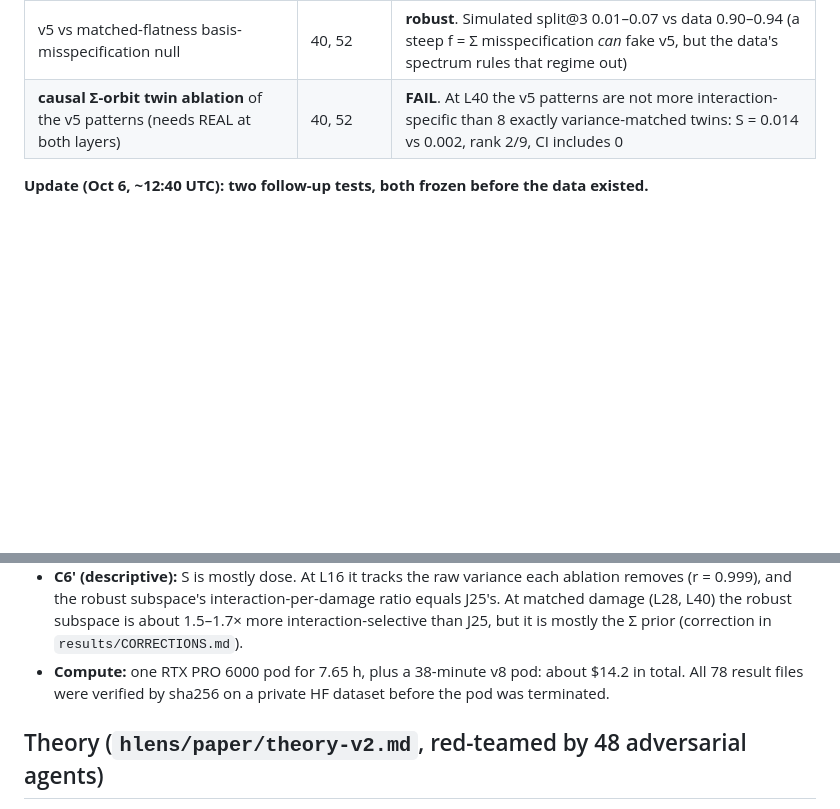
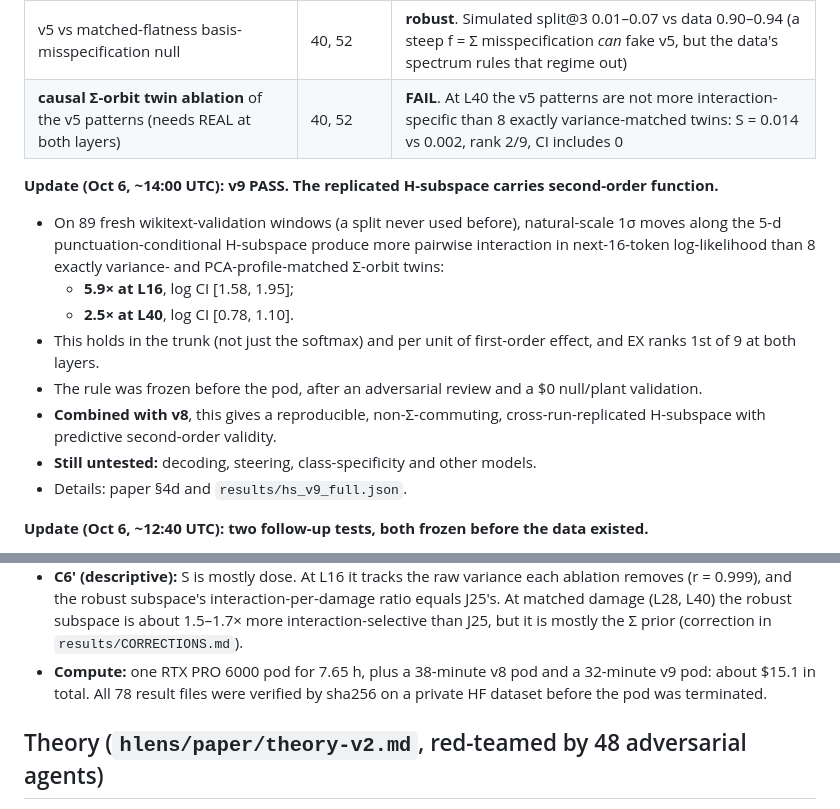
Before and after one commit to RaphaelKhalid/hspace, a Markdown page: README.md, 2 parts joined by grey strips. Drawn GitHub-style; blank space fills up the shorter version.

Commit message:
Paper §4d + README: v9 result, what the chain of preregistered tests establishes and what it does not

```diff
--- a/README.md
+++ b/README.md
@@ -44,6 +44,16 @@ I call that subspace **H-space**, after the Hessian.
 | v5 vs matched-flatness basis-misspecification null | 40, 52 | **robust**. Simulated split@3 0.01–0.07 vs data 0.90–0.94 (a steep f = Σ misspecification *can* fake v5, but the data's spectrum rules that regime out) |
 | **causal Σ-orbit twin ablation** of the v5 patterns (needs REAL at both layers) | 40, 52 | **FAIL**. At L40 the v5 patterns are not more interaction-specific than 8 exactly variance-matched twins: S = 0.014 vs 0.002, rank 2/9, CI includes 0 |
 
+**Update (Oct 6, ~14:00 UTC): v9 PASS. The replicated H-subspace carries second-order function.**
+- On 89 fresh wikitext-validation windows (a split never used before), natural-scale 1σ moves along the 5-d punctuation-conditional H-subspace produce more pairwise interaction in next-16-token log-likelihood than 8 exactly variance- and PCA-profile-matched Σ-orbit twins:
+  - **5.9× at L16**, log CI [1.58, 1.95];
+  - **2.5× at L40**, log CI [0.78, 1.10].
+- This holds in the trunk (not just the softmax) and per unit of first-order effect, and EX ranks 1st of 9 at both layers.
+- The rule was frozen before the pod, after an adversarial review and a $0 null/plant validation.
+- **Combined with v8**, this gives a reproducible, non-Σ-commuting, cross-run-replicated H-subspace with predictive second-order validity.
+- **Still untested:** decoding, steering, class-specificity and other models.
+- Details: paper §4d and `results/hs_v9_full.json`.
+
 **Update (Oct 6, ~12:40 UTC): two follow-up tests, both frozen before the data existed.**
 - **v8: punctuation-conditional H-structure REPLICATED on fresh 27B data.**
   - At L16 and L40 the curvature at punctuation positions has a low-dimensional, non-Σ-commuting subspace. Split-half is 0.82–0.87, against a flip null of 0.02.
@@ -59,7 +69,7 @@ I call that subspace **H-space**, after the Hessian.
 - So I have **not** found an H-space "as provably as J-space". What exists is a reproducible non-Σ-commuting curvature structure without demonstrated function.
 - Every step, including one retraction (`results/CORRECTIONS.md`), is hashed in `results/runlog_pod.md` before its data.
 - **C6′ (descriptive):** S is mostly dose. At L16 it tracks the raw variance each ablation removes (r = 0.999), and the robust subspace's interaction-per-damage ratio equals J25's. At matched damage (L28, L40) the robust subspace is about 1.5–1.7× more interaction-selective than J25, but it is mostly the Σ prior (correction in `results/CORRECTIONS.md`).
-- **Compute:** one RTX PRO 6000 pod for 7.65 h, plus a 38-minute v8 pod: about $14.2 in total. All 78 result files were verified by sha256 on a private HF dataset before the pod was terminated.
+- **Compute:** one RTX PRO 6000 pod for 7.65 h, plus a 38-minute v8 pod and a 32-minute v9 pod: about $15.1 in total. All 78 result files were verified by sha256 on a private HF dataset before the pod was terminated.
 
 ## Theory (`hlens/paper/theory-v2.md`, red-teamed by 48 adversarial agents)
 - **Lemma 1, the second-order adjoint (standard):** the exact block decomposition of the residual Hessian, verified to ≤ 1.5e-6 on Qwen3.5-0.8B.
```
Also changed, not shown: hlens/paper/hspace-paper.md (+39 -0 lines).
